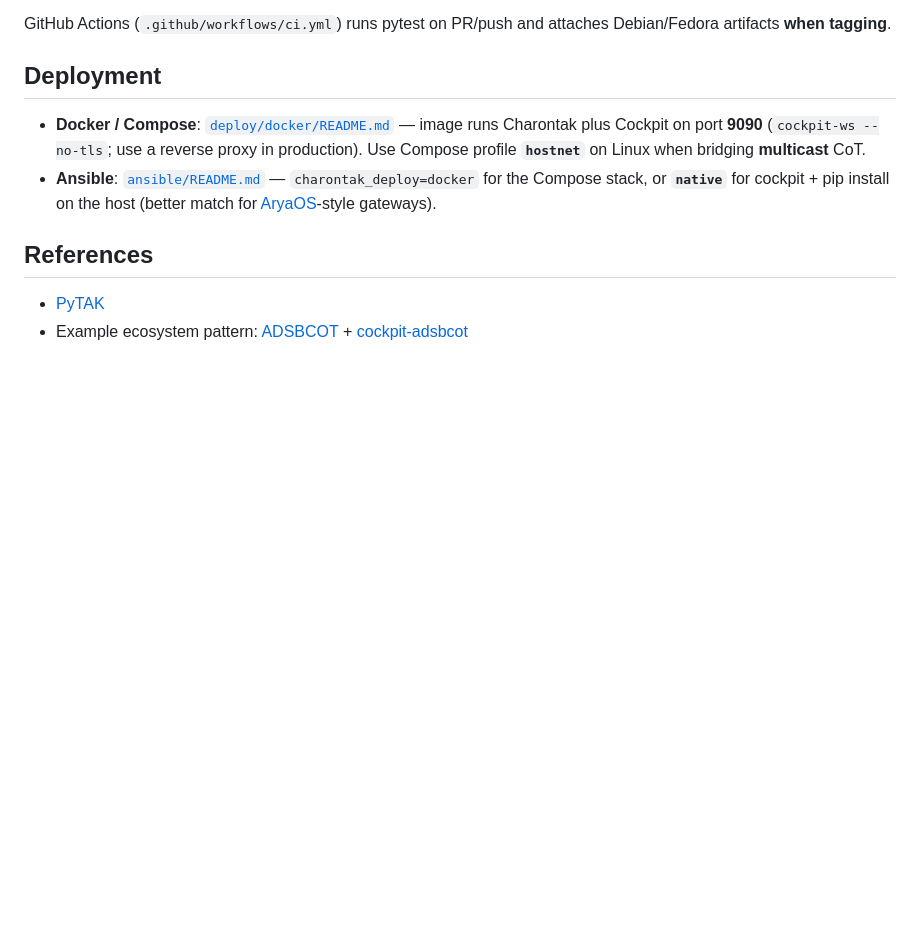
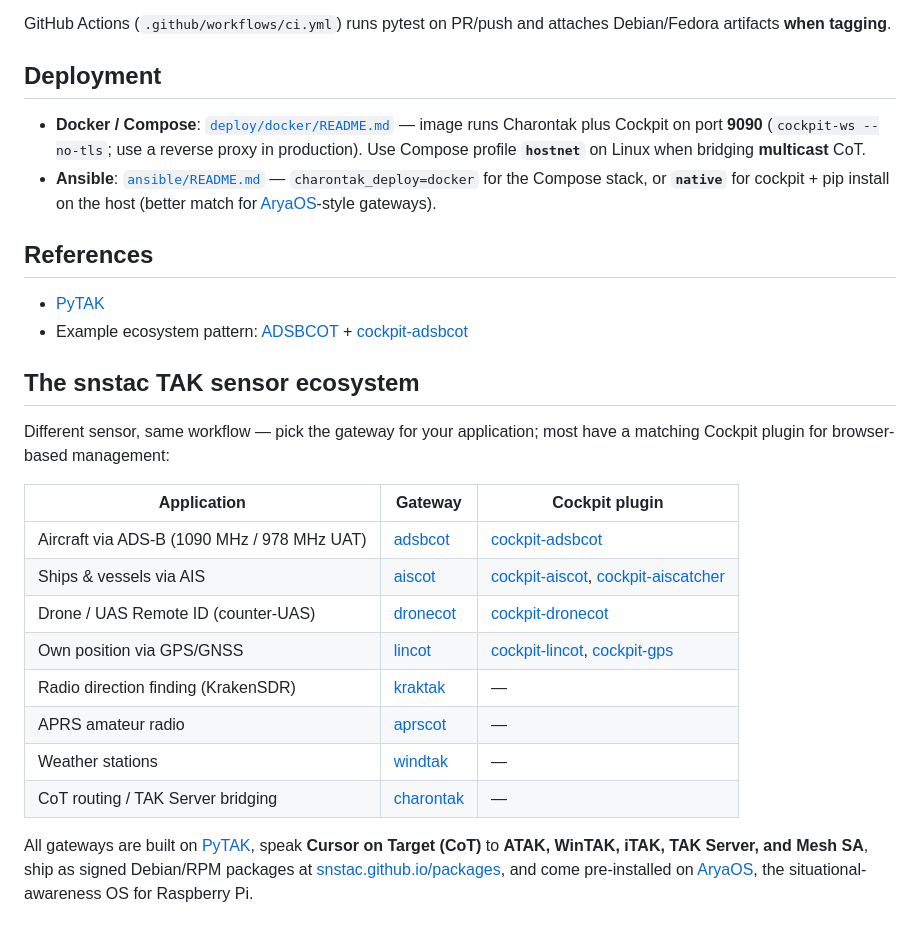
Before and after one commit to snstac/charontak, a Markdown page: README.md, the part around the change. GitHub-like rendering; blank space fills up the shorter version.

Commit message:
README: snstac TAK sensor ecosystem cross-references
Co-Authored-By: Claude Fable 5 <noreply@anthropic.com>

```diff
--- a/README.md
+++ b/README.md
@@ -133,3 +133,25 @@ GitHub Actions (`.github/workflows/ci.yml`) runs pytest on PR/push and attaches
 
 - [PyTAK](https://github.com/snstac/pytak/)
 - Example ecosystem pattern: [ADSBCOT](https://github.com/snstac/adsbcot/) + [cockpit-adsbcot](https://github.com/snstac/cockpit-adsbcot/)
+
+## The snstac TAK sensor ecosystem
+
+Different sensor, same workflow — pick the gateway for your application; most have a
+matching Cockpit plugin for browser-based management:
+
+| Application | Gateway | Cockpit plugin |
+|---|---|---|
+| Aircraft via ADS-B (1090 MHz / 978 MHz UAT) | [adsbcot](https://github.com/snstac/adsbcot) | [cockpit-adsbcot](https://github.com/snstac/cockpit-adsbcot) |
+| Ships & vessels via AIS | [aiscot](https://github.com/snstac/aiscot) | [cockpit-aiscot](https://github.com/snstac/cockpit-aiscot), [cockpit-aiscatcher](https://github.com/snstac/cockpit-aiscatcher) |
+| Drone / UAS Remote ID (counter-UAS) | [dronecot](https://github.com/snstac/dronecot) | [cockpit-dronecot](https://github.com/snstac/cockpit-dronecot) |
+| Own position via GPS/GNSS | [lincot](https://github.com/snstac/lincot) | [cockpit-lincot](https://github.com/snstac/cockpit-lincot), [cockpit-gps](https://github.com/snstac/cockpit-gps) |
+| Radio direction finding (KrakenSDR) | [kraktak](https://github.com/snstac/kraktak) | — |
+| APRS amateur radio | [aprscot](https://github.com/snstac/aprscot) | — |
+| Weather stations | [windtak](https://github.com/snstac/windtak) | — |
+| CoT routing / TAK Server bridging | [charontak](https://github.com/snstac/charontak) | — |
+
+All gateways are built on [PyTAK](https://github.com/snstac/pytak), speak
+**Cursor on Target (CoT)** to **ATAK, WinTAK, iTAK, TAK Server, and Mesh SA**, ship as
+signed Debian/RPM packages at [snstac.github.io/packages](https://snstac.github.io/packages),
+and come pre-installed on [AryaOS](https://github.com/snstac/aryaos), the
+situational-awareness OS for Raspberry Pi.
```
